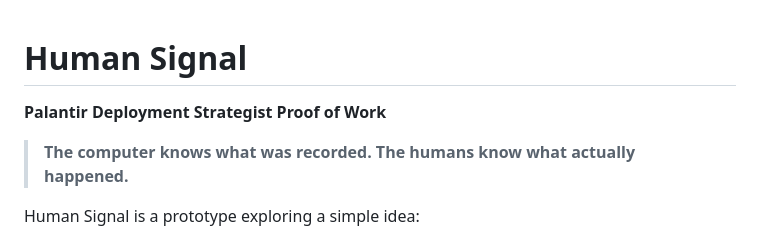
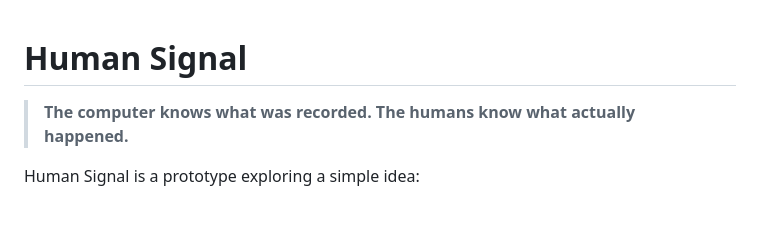
Before and after one commit to fredwongstudio/humansignal, a Markdown page: README.md, the part around the change. Drawn GitHub-style; blank space fills up the shorter version.

Commit message:
Remove unnecessary section from README

```diff
--- a/README.md
+++ b/README.md
@@ -1,6 +1,4 @@
 # Human Signal
-
-**Palantir Deployment Strategist Proof of Work**
 
 > **The computer knows what was recorded. The humans know what actually happened.**
 
```
